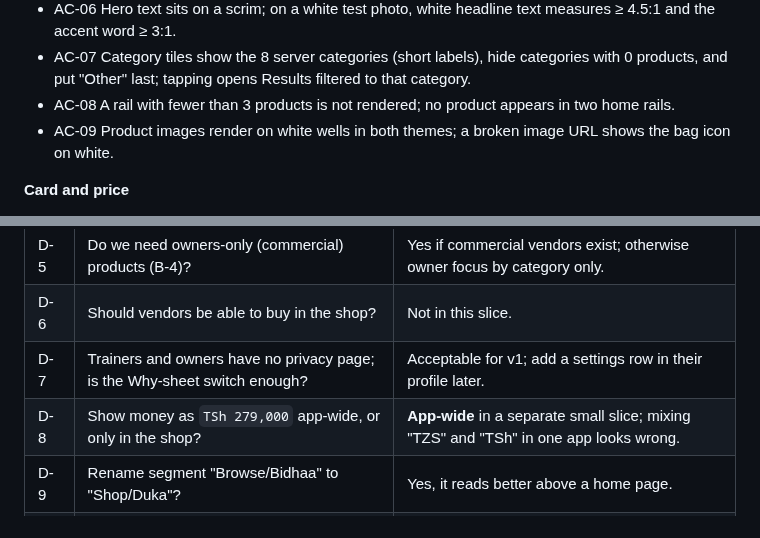
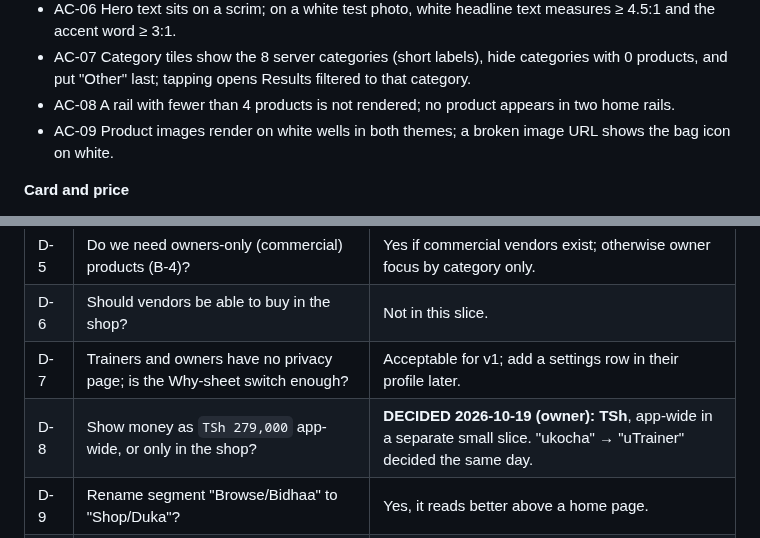
Before and after one commit to fahamutech/fitflex, a Markdown page: docs/design/shop-home.md, 2 parts joined by grey strips. Rendered like a GitHub page.

```diff
--- a/docs/design/shop-home.md
+++ b/docs/design/shop-home.md
@@ -521,7 +521,7 @@ Each line is meant to be checked on its own by `design-qa` (visual/system) or `u
 - AC-05 Hero: 1 slide shows no dots; 2–5 slides show dots; swiping changes the slide; there is no auto-advance after 30s idle.
 - AC-06 Hero text sits on a scrim; on a white test photo, white headline text measures ≥ 4.5:1 and the accent word ≥ 3:1.
 - AC-07 Category tiles show the 8 server categories (short labels), hide categories with 0 products, and put "Other" last; tapping opens Results filtered to that category.
-- AC-08 A rail with fewer than 3 products is not rendered; no product appears in two home rails.
+- AC-08 A rail with fewer than 4 products is not rendered; no product appears in two home rails.
 - AC-09 Product images render on white wells in both themes; a broken image URL shows the bag icon on white.
 
 **Card and price**
@@ -598,7 +598,7 @@ Needs a real device (not checkable on Flutter web): TalkBack/VoiceOver gesture b
 | D-5 | Do we need owners-only (commercial) products (B-4)? | Yes if commercial vendors exist; otherwise owner focus by category only. |
 | D-6 | Should vendors be able to buy in the shop? | Not in this slice. |
 | D-7 | Trainers and owners have no privacy page; is the Why-sheet switch enough? | Acceptable for v1; add a settings row in their profile later. |
-| D-8 | Show money as `TSh 279,000` app-wide, or only in the shop? | **App-wide** in a separate small slice; mixing "TZS" and "TSh" in one app looks wrong. |
+| D-8 | Show money as `TSh 279,000` app-wide, or only in the shop? | **DECIDED 2026-10-19 (owner): TSh**, app-wide in a separate small slice. "ukocha" → "uTrainer" decided the same day. |
 | D-9 | Rename segment "Browse/Bidhaa" to "Shop/Duka"? | Yes, it reads better above a home page. |
 | D-10 | Add a `/trainer/shop` route for deep links? | Yes. |
 | D-11 | Who creates and approves hero banners (portal admin, `shop`/`moderation` scope)? | Admins with the moderation scope, reusing promotion approval. |
```
Also changed, not shown: other parts of docs/design/shop-home.md (+4 -4 lines).
